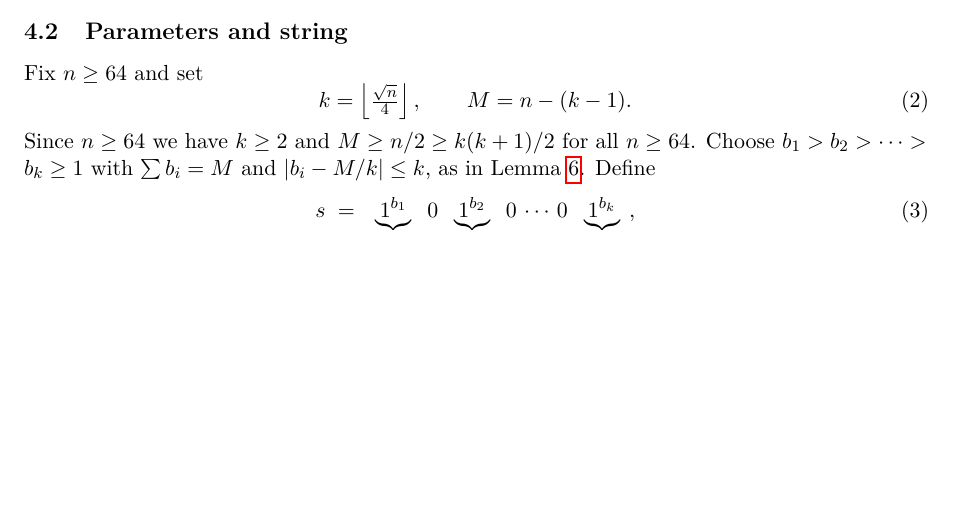
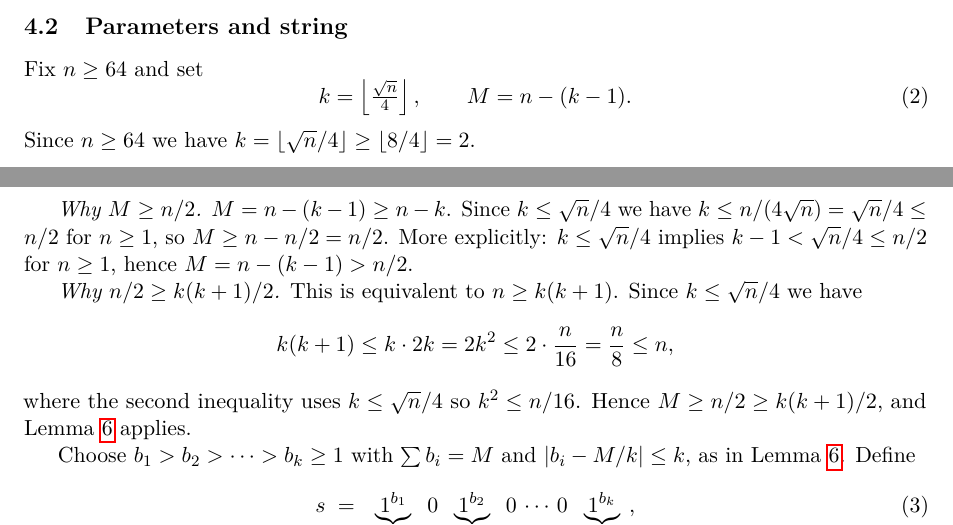
Before and after one commit to axelsmagichammer/A112509, a LaTeX paper (paper/A112509_asymptotic.tex): part of page 3 of 7 before the commit and two parts of pages 3 and 4 of 7 after it, the two joined at a grey line, cut so that both start at the same text, the shorter picture padded with empty space. Compiled offline with pdfLaTeX.

Commit message:
Expand §4.2: justify M >= n/2 >= k(k+1)/2 in detail

```diff
--- a/paper/A112509_asymptotic.tex
+++ b/paper/A112509_asymptotic.tex
@@ -260,8 +260,21 @@ Fix $n\ge64$ and set
 \begin{equation}\label{eq:params}
   k=\floor{\tfrac{\sqrt{n}}{4}},\qquad M=n-(k-1).
 \end{equation}
-Since $n\ge64$ we have $k\ge2$ and $M\ge n/2\ge k(k+1)/2$ for all
-$n\ge64$.  Choose $b_1>b_2>\cdots>b_k\ge1$ with $\sum b_i=M$ and
+Since $n\ge64$ we have $k=\lfloor\sqrt{n}/4\rfloor\ge\lfloor8/4\rfloor=2$.
+
+\textit{Why $M\ge n/2$.}
+$M=n-(k-1)\ge n-k$. Since $k\le\sqrt{n}/4$ we have $k\le n/(4\sqrt{n})=\sqrt{n}/4\le n/2$ for $n\ge1$, so $M\ge n-n/2=n/2$.
+More explicitly: $k\le\sqrt{n}/4$ implies $k-1<\sqrt{n}/4\le n/2$ for $n\ge1$, hence $M=n-(k-1)>n/2$.
+
+\textit{Why $n/2\ge k(k+1)/2$.}
+This is equivalent to $n\ge k(k+1)$.  Since $k\le\sqrt{n}/4$ we have
+\[
+  k(k+1)\le k\cdot2k=2k^2\le2\cdot\frac{n}{16}=\frac{n}{8}\le n,
+\]
+where the second inequality uses $k\le\sqrt{n}/4$ so $k^2\le n/16$.
+Hence $M\ge n/2\ge k(k+1)/2$, and Lemma~\ref{lem:partition} applies.
+
+Choose $b_1>b_2>\cdots>b_k\ge1$ with $\sum b_i=M$ and
 $|b_i-M/k|\le k$, as in Lemma~\ref{lem:partition}.  Define
 \begin{equation}\label{eq:string}
   s\;=\;\underbrace{1^{b_1}}_{\text{block }1}\,0\,
```
Also changed, not shown: paper/A112509_asymptotic.pdf.
